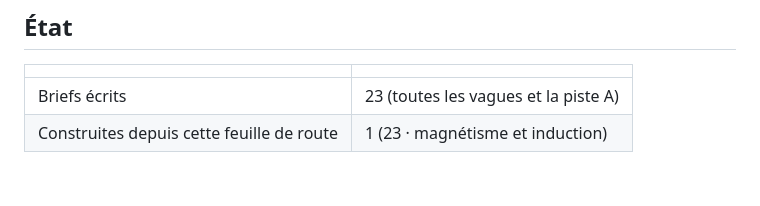
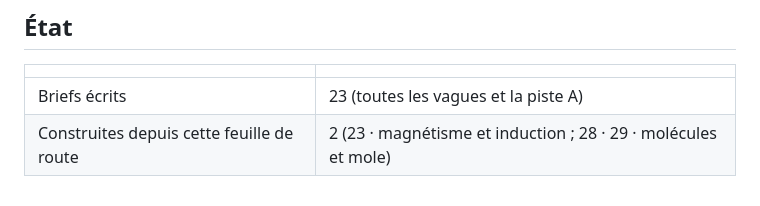
Before and after one commit to m4xbrg/labo-modeles, a Markdown page: prompts/FEUILLE-DE-ROUTE.md, the part around the change. Drawn GitHub-style.

Commit message:
Fusion de main (briefs des onze dernières pages) ; état de la feuille de route à jour
Co-Authored-By: Claude Opus 5.5 <noreply@anthropic.com>
Claude-Session: https://claude.ai/code/session_01JSips7hLCMJmbbvBxdzUCJ

```diff
--- a/prompts/FEUILLE-DE-ROUTE.md
+++ b/prompts/FEUILLE-DE-ROUTE.md
@@ -98,4 +98,4 @@ Les fondations ne sont pas une fin : elles rendent les showcases moins lourds. A
 | | |
 |---|---|
 | Briefs écrits | 23 (toutes les vagues et la piste A) |
-| Construites depuis cette feuille de route | 1 (23 · magnétisme et induction) |
+| Construites depuis cette feuille de route | 2 (23 · magnétisme et induction ; 28 · 29 · molécules et mole) |
```
